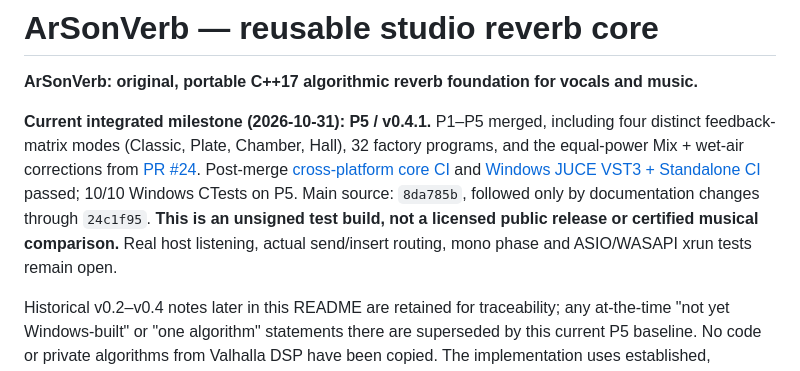
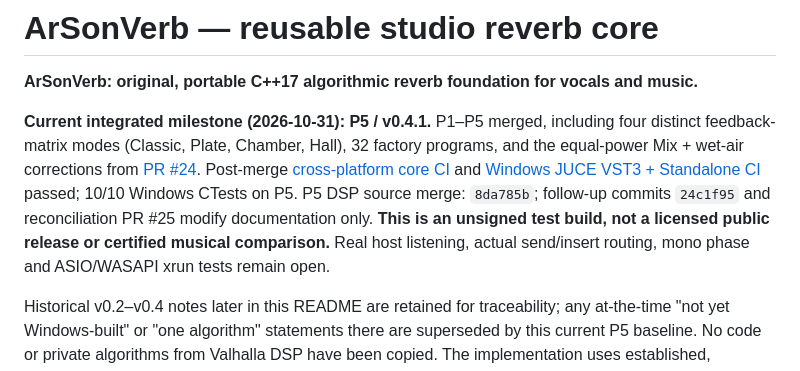
Before and after one commit to masarray/arsonverb, a Markdown page: README.md, the part around the change. GitHub-like rendering.

Commit message:
docs: clarify snapshot accounting after reconciliation PR #25

```diff
--- a/README.md
+++ b/README.md
@@ -2,7 +2,7 @@
 
 **ArSonVerb: original, portable C++17 algorithmic reverb foundation for vocals and music.**
 
-**Current integrated milestone (2026-10-31): P5 / v0.4.1.** P1–P5 merged, including four distinct feedback-matrix modes (Classic, Plate, Chamber, Hall), 32 factory programs, and the equal-power Mix + wet-air corrections from [PR #24](https://github.com/masarray/arsonverb/pull/24). Post-merge [cross-platform core CI](https://github.com/masarray/arsonverb/actions/runs/41205502461) and [Windows JUCE VST3 + Standalone CI](https://github.com/masarray/arsonverb/actions/runs/41205502513) passed; 10/10 Windows CTests on P5. Main source: `8da785b`, followed only by documentation changes through `24c1f95`. **This is an unsigned test build, not a licensed public release or certified musical comparison.** Real host listening, actual send/insert routing, mono phase and ASIO/WASAPI xrun tests remain open.
+**Current integrated milestone (2026-10-31): P5 / v0.4.1.** P1–P5 merged, including four distinct feedback-matrix modes (Classic, Plate, Chamber, Hall), 32 factory programs, and the equal-power Mix + wet-air corrections from [PR #24](https://github.com/masarray/arsonverb/pull/24). Post-merge [cross-platform core CI](https://github.com/masarray/arsonverb/actions/runs/41205502461) and [Windows JUCE VST3 + Standalone CI](https://github.com/masarray/arsonverb/actions/runs/41205502513) passed; 10/10 Windows CTests on P5. P5 DSP source merge: `8da785b`; follow-up commits `24c1f95` and reconciliation PR #25 modify documentation only. **This is an unsigned test build, not a licensed public release or certified musical comparison.** Real host listening, actual send/insert routing, mono phase and ASIO/WASAPI xrun tests remain open.
 
 Historical v0.2–v0.4 notes later in this README are retained for traceability; any at-the-time "not yet Windows-built" or "one algorithm" statements there are superseded by this current P5 baseline.
 No code or private algorithms from Valhalla DSP have been copied. The implementation uses established, independently implementable DSP techniques and publicly documented design goals. It is **not** presented as a sonic match to any third-party commercial plugin.
```
